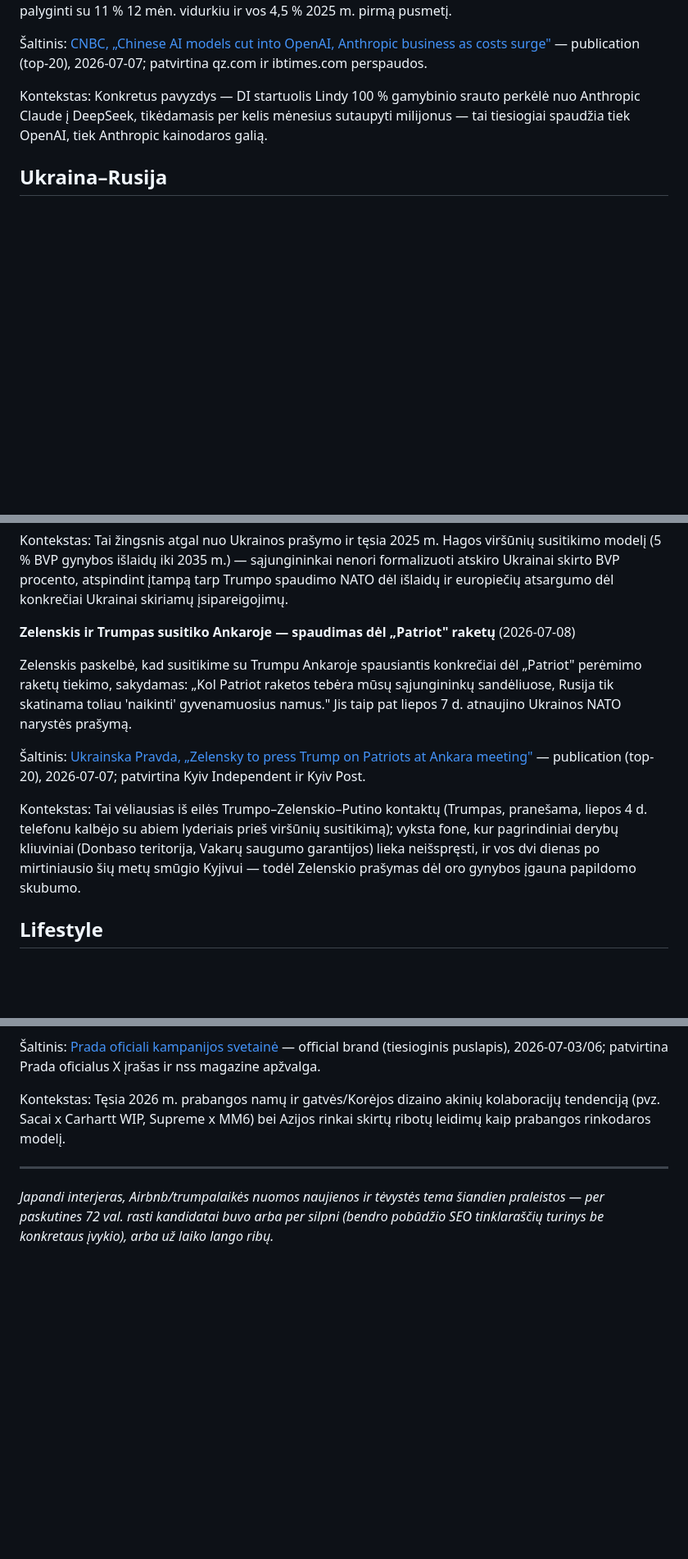
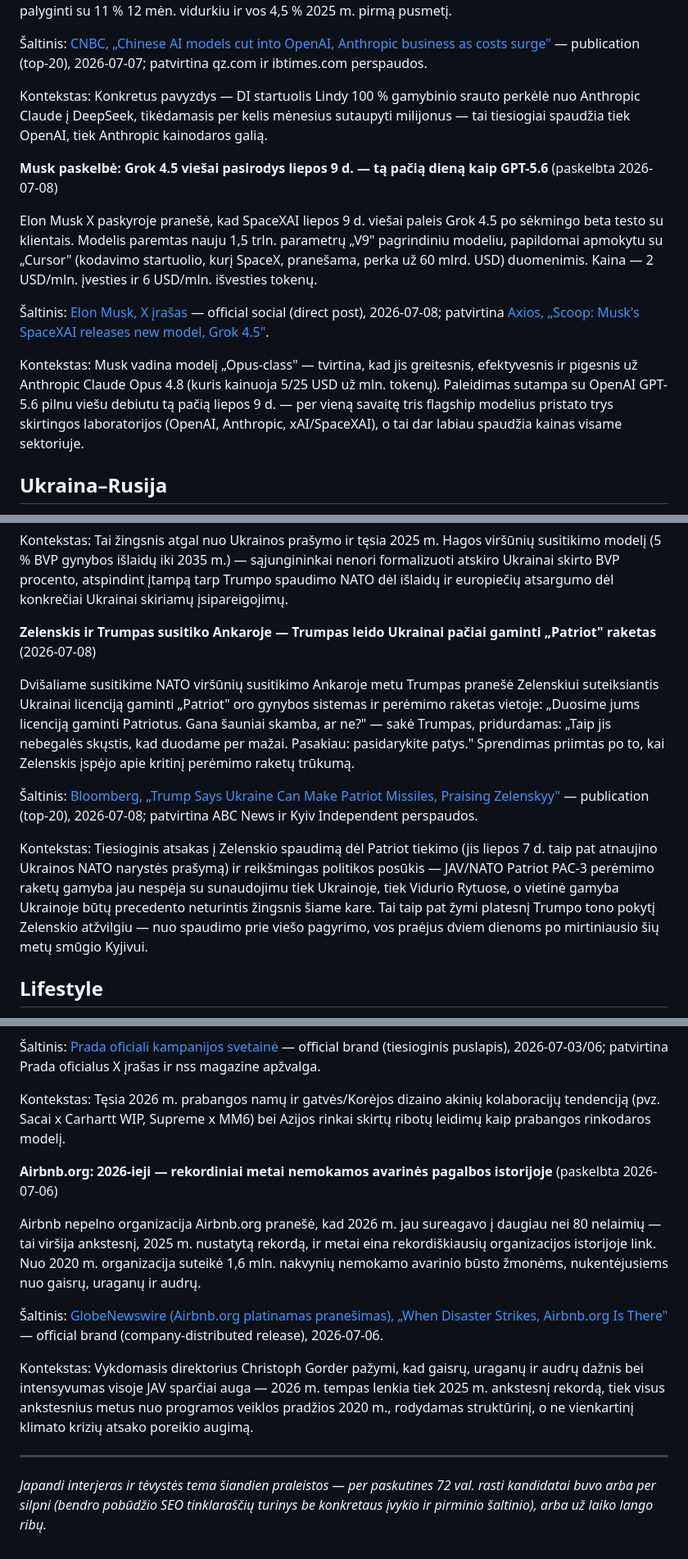
Before and after one commit to lvisockas/dailybriefing, a Markdown page: briefings/2026-07-08.md, 3 parts joined by grey strips. Shown at 82% size. Rendered like a GitHub page; blank space fills up the shorter version.

Commit message:
briefing: 2026-07-08 (update)

```diff
--- a/briefings/2026-07-08.md
+++ b/briefings/2026-07-08.md
@@ -26,6 +26,14 @@ Pagal Brookings Institution analizę, atvirojo kodo kiniški modeliai kainuoja 6
 
 Kontekstas: Konkretus pavyzdys — DI startuolis Lindy 100 % gamybinio srauto perkėlė nuo Anthropic Claude į DeepSeek, tikėdamasis per kelis mėnesius sutaupyti milijonus — tai tiesiogiai spaudžia tiek OpenAI, tiek Anthropic kainodaros galią.
 
+**Musk paskelbė: Grok 4.5 viešai pasirodys liepos 9 d. — tą pačią dieną kaip GPT-5.6** (paskelbta 2026-07-08)
+
+Elon Musk X paskyroje pranešė, kad SpaceXAI liepos 9 d. viešai paleis Grok 4.5 po sėkmingo beta testo su klientais. Modelis paremtas nauju 1,5 trln. parametrų „V9" pagrindiniu modeliu, papildomai apmokytu su „Cursor" (kodavimo startuolio, kurį SpaceX, pranešama, perka už 60 mlrd. USD) duomenimis. Kaina — 2 USD/mln. įvesties ir 6 USD/mln. išvesties tokenų.
+
+Šaltinis: [Elon Musk, X įrašas](https://x.com/elonmusk/status/2074740539874775163) — official social (direct post), 2026-07-08; patvirtina [Axios, „Scoop: Musk's SpaceXAI releases new model, Grok 4.5"](https://www.axios.com/2026/07/08/spacexai-grok-new-model).
+
+Kontekstas: Musk vadina modelį „Opus-class" — tvirtina, kad jis greitesnis, efektyvesnis ir pigesnis už Anthropic Claude Opus 4.8 (kuris kainuoja 5/25 USD už mln. tokenų). Paleidimas sutampa su OpenAI GPT-5.6 pilnu viešu debiutu tą pačią liepos 9 d. — per vieną savaitę tris flagship modelius pristato trys skirtingos laboratorijos (OpenAI, Anthropic, xAI/SpaceXAI), o tai dar labiau spaudžia kainas visame sektoriuje.
+
 ## Ukraina–Rusija
 
 **Mirtiniausias šių metų smūgis Kyjivui — valandos prieš NATO viršūnių susitikimą** (naktį iš liepos 5 į 6 d.)
@@ -52,13 +60,13 @@ NATO 32 valstybių vadovai bei Zelenskis susitiko Ankaroje. Estijos ir generalin
 
 Kontekstas: Tai žingsnis atgal nuo Ukrainos prašymo ir tęsia 2025 m. Hagos viršūnių susitikimo modelį (5 % BVP gynybos išlaidų iki 2035 m.) — sąjungininkai nenori formalizuoti atskiro Ukrainai skirto BVP procento, atspindint įtampą tarp Trumpo spaudimo NATO dėl išlaidų ir europiečių atsargumo dėl konkrečiai Ukrainai skiriamų įsipareigojimų.
 
-**Zelenskis ir Trumpas susitiko Ankaroje — spaudimas dėl „Patriot" raketų** (2026-07-08)
+**Zelenskis ir Trumpas susitiko Ankaroje — Trumpas leido Ukrainai pačiai gaminti „Patriot" raketas** (2026-07-08)
 
-Zelenskis paskelbė, kad susitikime su Trumpu Ankaroje spausiantis konkrečiai dėl „Patriot" perėmimo raketų tiekimo, sakydamas: „Kol Patriot raketos tebėra mūsų sąjungininkų sandėliuose, Rusija tik skatinama toliau 'naikinti' gyvenamuosius namus." Jis taip pat liepos 7 d. atnaujino Ukrainos NATO narystės prašymą.
+Dvišaliame susitikime NATO viršūnių susitikimo Ankaroje metu Trumpas pranešė Zelenskiui suteiksiantis Ukrainai licenciją gaminti „Patriot" oro gynybos sistemas ir perėmimo raketas vietoje: „Duosime jums licenciją gaminti Patriotus. Gana šauniai skamba, ar ne?" — sakė Trumpas, pridurdamas: „Taip jis nebegalės skųstis, kad duodame per mažai. Pasakiau: pasidarykite patys." Sprendimas priimtas po to, kai Zelenskis įspėjo apie kritinį perėmimo raketų trūkumą.
 
-Šaltinis: [Ukrainska Pravda, „Zelensky to press Trump on Patriots at Ankara meeting"](https://www.pravda.com.ua/eng/news/2026/07/07/8042815/) — publication (top-20), 2026-07-07; patvirtina Kyiv Independent ir Kyiv Post.
+Šaltinis: [Bloomberg, „Trump Says Ukraine Can Make Patriot Missiles, Praising Zelenskyy"](https://www.bloomberg.com/news/articles/2026-07-08/trump-says-he-will-give-ukraine-license-to-make-patriot-missiles) — publication (top-20), 2026-07-08; patvirtina ABC News ir Kyiv Independent perspaudos.
 
-Kontekstas: Tai vėliausias iš eilės Trumpo–Zelenskio–Putino kontaktų (Trumpas, pranešama, liepos 4 d. telefonu kalbėjo su abiem lyderiais prieš viršūnių susitikimą); vyksta fone, kur pagrindiniai derybų kliuviniai (Donbaso teritorija, Vakarų saugumo garantijos) lieka neišspręsti, ir vos dvi dienas po mirtiniausio šių metų smūgio Kyjivui — todėl Zelenskio prašymas dėl oro gynybos įgauna papildomo skubumo.
+Kontekstas: Tiesioginis atsakas į Zelenskio spaudimą dėl Patriot tiekimo (jis liepos 7 d. taip pat atnaujino Ukrainos NATO narystės prašymą) ir reikšmingas politikos posūkis — JAV/NATO Patriot PAC-3 perėmimo raketų gamyba jau nespėja su sunaudojimu tiek Ukrainoje, tiek Vidurio Rytuose, o vietinė gamyba Ukrainoje būtų precedento neturintis žingsnis šiame kare. Tai taip pat žymi platesnį Trumpo tono pokytį Zelenskio atžvilgiu — nuo spaudimo prie viešo pagyrimo, vos praėjus dviem dienoms po mirtiniausio šių metų smūgio Kyjivui.
 
 ## Lifestyle
 
@@ -70,6 +78,14 @@ Prada ir Korėjos akinių prekės ženklas Gentle Monster kartu išleido 3 stili
 
 Kontekstas: Tęsia 2026 m. prabangos namų ir gatvės/Korėjos dizaino akinių kolaboracijų tendenciją (pvz. Sacai x Carhartt WIP, Supreme x MM6) bei Azijos rinkai skirtų ribotų leidimų kaip prabangos rinkodaros modelį.
 
+**Airbnb.org: 2026-ieji — rekordiniai metai nemokamos avarinės pagalbos istorijoje** (paskelbta 2026-07-06)
+
+Airbnb nepelno organizacija Airbnb.org pranešė, kad 2026 m. jau sureagavo į daugiau nei 80 nelaimių — tai viršija ankstesnį, 2025 m. nustatytą rekordą, ir metai eina rekordiškiausių organizacijos istorijoje link. Nuo 2020 m. organizacija suteikė 1,6 mln. nakvynių nemokamo avarinio būsto žmonėms, nukentėjusiems nuo gaisrų, uraganų ir audrų.
+
+Šaltinis: [GlobeNewswire (Airbnb.org platinamas pranešimas), „When Disaster Strikes, Airbnb.org Is There"](https://www.globenewswire.com/news-release/2026/07/06/3322546/0/en/When-Disaster-Strikes-Airbnb-org-Is-There-Airbnb-org-Executive-Director-Christoph-Gorder-Explains-How-on-YourUpdateTV.html) — official brand (company-distributed release), 2026-07-06.
+
+Kontekstas: Vykdomasis direktorius Christoph Gorder pažymi, kad gaisrų, uraganų ir audrų dažnis bei intensyvumas visoje JAV sparčiai auga — 2026 m. tempas lenkia tiek 2025 m. ankstesnį rekordą, tiek visus ankstesnius metus nuo programos veiklos pradžios 2020 m., rodydamas struktūrinį, o ne vienkartinį klimato krizių atsako poreikio augimą.
+
 ---
 
-*Japandi interjeras, Airbnb/trumpalaikės nuomos naujienos ir tėvystės tema šiandien praleistos — per paskutines 72 val. rasti kandidatai buvo arba per silpni (bendro pobūdžio SEO tinklaraščių turinys be konkretaus įvykio), arba už laiko lango ribų.*
+*Japandi interjeras ir tėvystės tema šiandien praleistos — per paskutines 72 val. rasti kandidatai buvo arba per silpni (bendro pobūdžio SEO tinklaraščių turinys be konkretaus įvykio ir pirminio šaltinio), arba už laiko lango ribų.*
```
